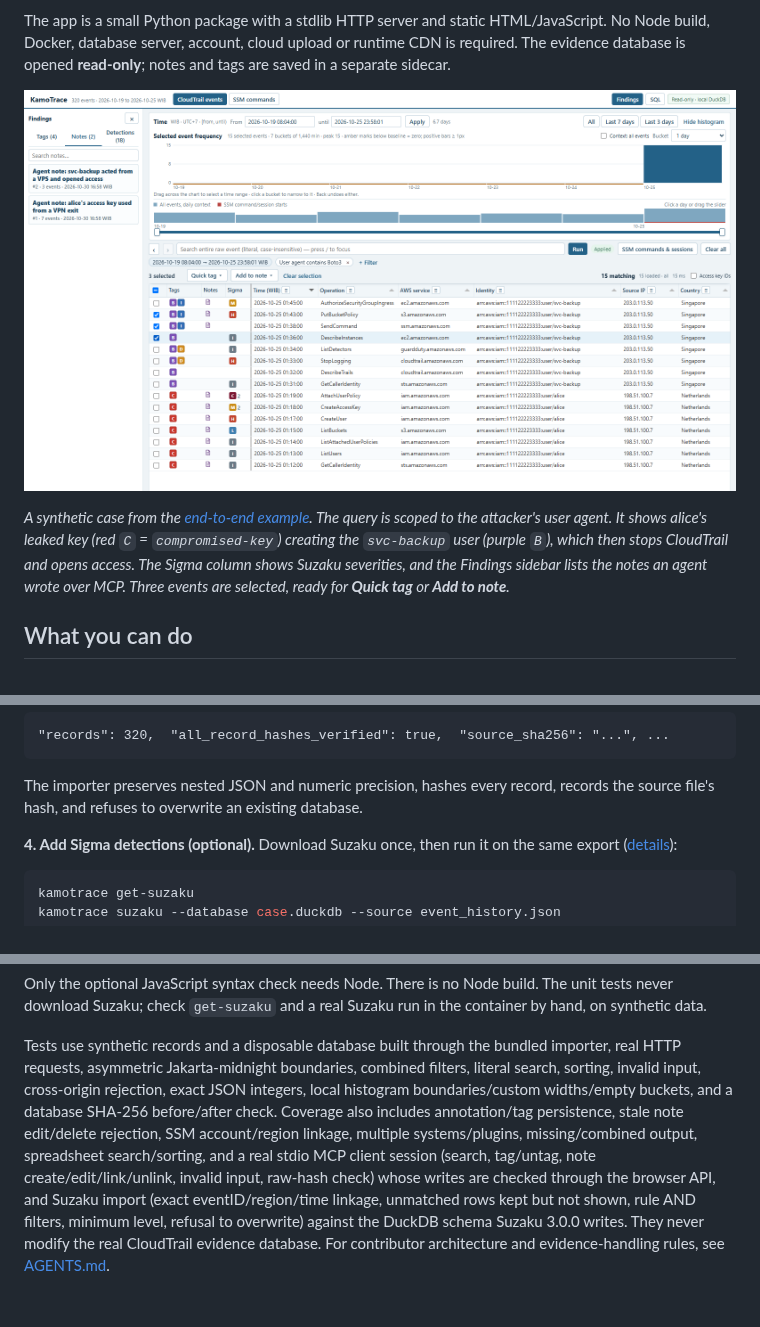
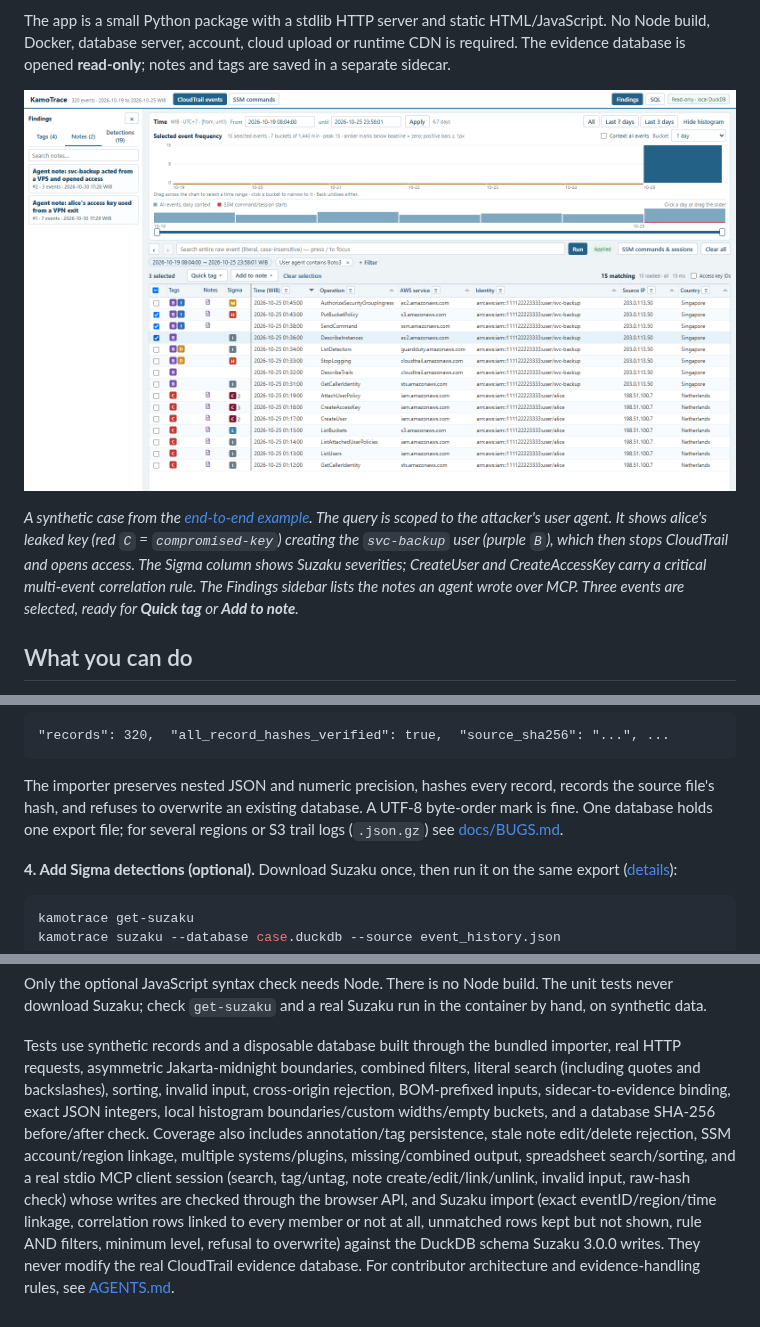
Before and after one commit to truekonrads/KamoTrace, a Markdown page: README.md, 3 parts joined by grey strips. Rendered like a GitHub page; pictures changed too: docs/kamotrace-investigation.png.

Commit message:
README: document search escaping, correlation links, one-file import; refresh screenshot
The screenshot is retaken from the same synthetic case after the correlation fix:
CreateUser and CreateAccessKey now show the critical chain detection.

```diff
--- a/README.md
+++ b/README.md
@@ -25,8 +25,9 @@ and tags are saved in a separate sidecar.
 *A synthetic case from the [end-to-end example](#end-to-end-example). The query
 is scoped to the attacker's user agent. It shows alice's leaked key (red
 `C` = `compromised-key`) creating the `svc-backup` user (purple `B`), which then
-stops CloudTrail and opens access. The Sigma column shows Suzaku severities,
-and the Findings sidebar lists the notes an agent wrote over MCP. Three events
+stops CloudTrail and opens access. The Sigma column shows Suzaku severities;
+CreateUser and CreateAccessKey carry a critical multi-event correlation rule.
+The Findings sidebar lists the notes an agent wrote over MCP. Three events
 are selected, ready for **Quick tag** or **Add to note**.*
 
 ## What you can do
@@ -85,6 +86,8 @@ kamotrace import --source event_history.json --database case.duckdb
 
 The importer preserves nested JSON and numeric precision, hashes every record,
 records the source file's hash, and refuses to overwrite an existing database.
+A UTF-8 byte-order mark is fine. One database holds one export file; for several
+regions or S3 trail logs (`.json.gz`) see [docs/BUGS.md](docs/BUGS.md).
 
 **4. Add Sigma detections (optional).** Download Suzaku once, then run it on the
 same export ([details](#suzaku-detections)):
@@ -772,15 +779,17 @@ in the container by hand, on synthetic data.
 
 Tests use synthetic records and a disposable database built through the bundled importer,
 real HTTP requests, asymmetric Jakarta-midnight boundaries, combined filters,
-literal search, sorting, invalid input, cross-origin rejection, exact JSON
+literal search (including quotes and backslashes), sorting, invalid input,
+cross-origin rejection, BOM-prefixed inputs, sidecar-to-evidence binding, exact JSON
 integers, local histogram boundaries/custom widths/empty buckets, and a database
 SHA-256 before/after check. Coverage also includes annotation/tag persistence,
 stale note edit/delete rejection, SSM account/region linkage, multiple
 systems/plugins, missing/combined output, spreadsheet search/sorting, and a
 real stdio MCP client session (search, tag/untag, note create/edit/link/unlink,
 invalid input, raw-hash check) whose writes are checked through the browser API,
-and Suzaku import (exact eventID/region/time linkage, unmatched rows kept but not
-shown, rule AND filters, minimum level, refusal to overwrite) against the
+and Suzaku import (exact eventID/region/time linkage, correlation rows linked to
+every member or not at all, unmatched rows kept but not shown, rule AND filters,
+minimum level, refusal to overwrite) against the
 DuckDB schema Suzaku 3.0.0 writes.
 They never modify the real CloudTrail evidence database. For contributor
 architecture and evidence-handling rules, see [AGENTS.md](AGENTS.md).
```
Also changed, not shown: other parts of README.md (+4 -0 lines).
